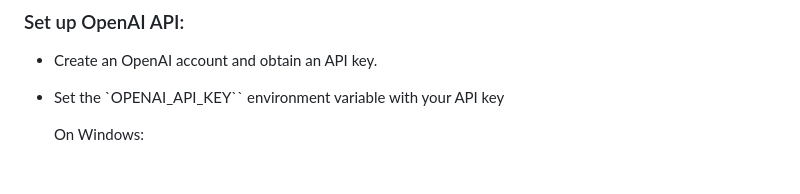
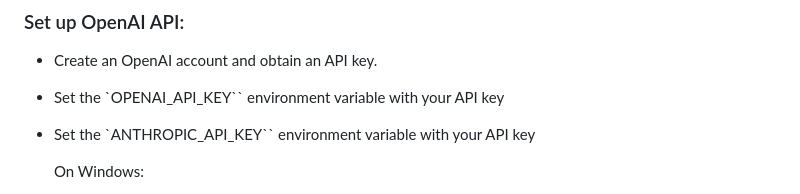
Before and after one commit to tedai-hackathon/VoteWise, a Markdown page: README.md, the part around the change. Drawn GitHub-style; blank space fills up the shorter version.

Commit message:
adds ANTHROPIC_API_KEY note

```diff
--- a/README.md
+++ b/README.md
@@ -74,6 +74,7 @@ pip install -r requirements.txt
 
 - Create an OpenAI account and obtain an API key.
 - Set the `OPENAI_API_KEY`` environment variable with your API key
+- Set the `ANTHROPIC_API_KEY`` environment variable with your API key
 
     On Windows:
     - Use the search bar in the Start menu to find “Edit the system environment variables”.
```
